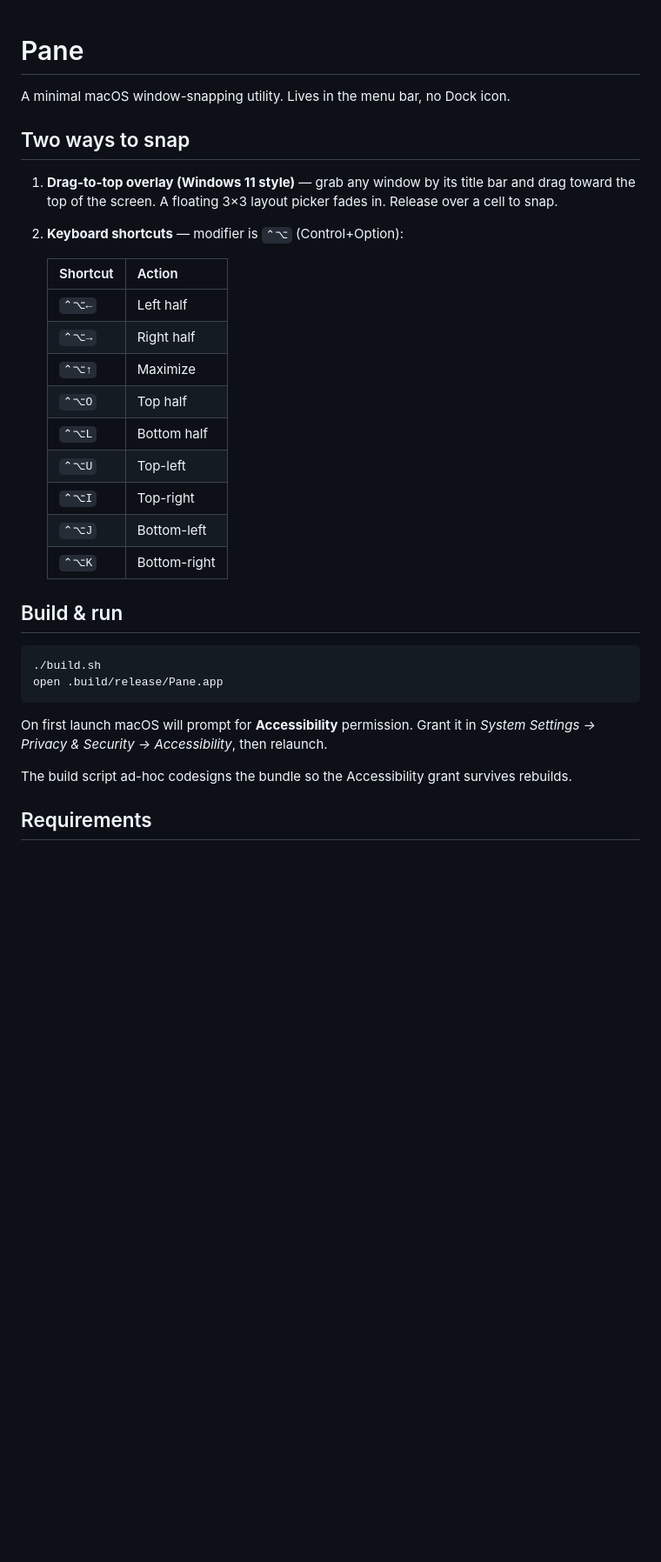
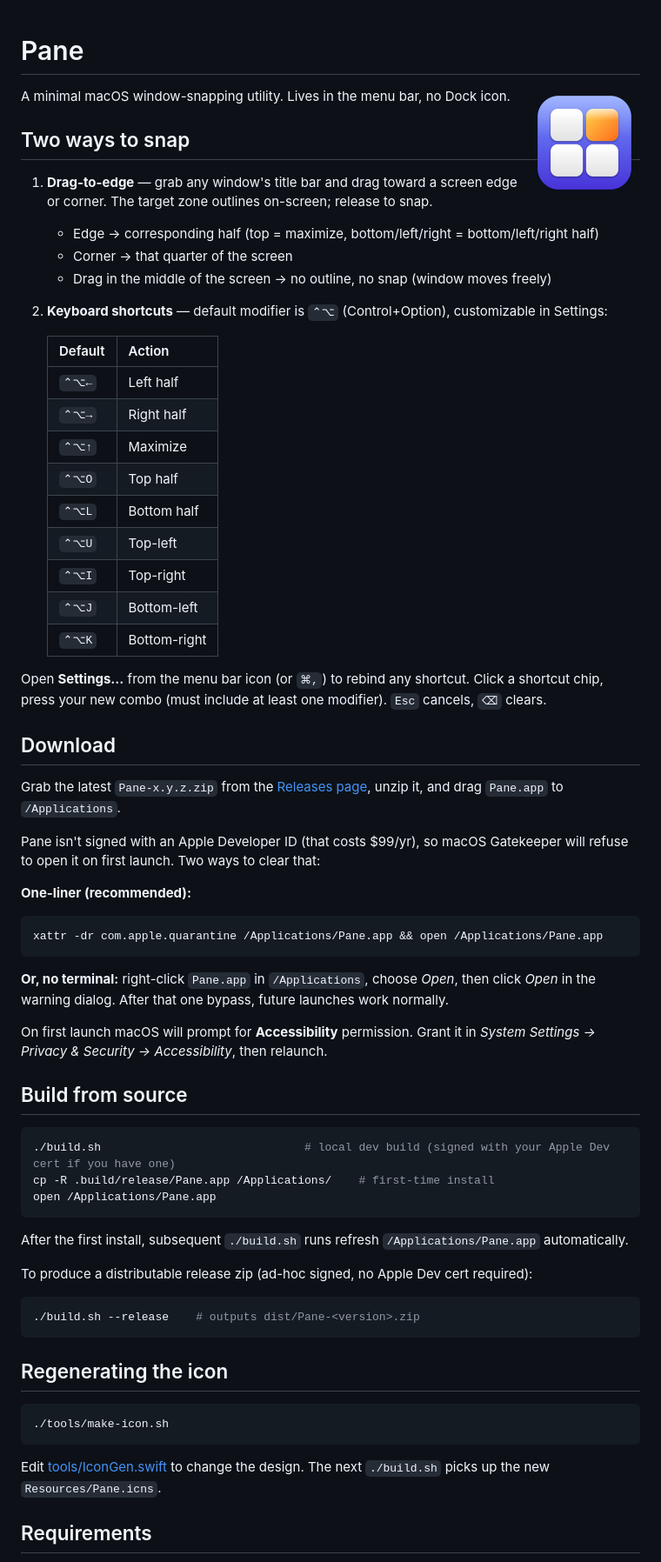
Before and after one commit to hayatayubi/pane, a Markdown page: README.md, the part around one of its changes. Shown at 87% size. Rendered like a GitHub page; pictures changed too: Resources/icon.png (added); blank space fills up the shorter version.

````diff
--- a/README.md
+++ b/README.md
@@ -1,34 +1,70 @@
 # Pane
+
+<img src="Resources/icon.png" width="128" align="right" alt="Pane app icon">
 
 A minimal macOS window-snapping utility. Lives in the menu bar, no Dock icon.
 
 ## Two ways to snap
 
-1. **Drag-to-top overlay (Windows 11 style)** — grab any window by its title bar and drag toward the top of the screen. A floating 3×3 layout picker fades in. Release over a cell to snap.
-2. **Keyboard shortcuts** — modifier is `⌃⌥` (Control+Option):
+1. **Drag-to-edge** — grab any window's title bar and drag toward a screen edge or corner. The target zone outlines on-screen; release to snap.
+   - Edge → corresponding half (top = maximize, bottom/left/right = bottom/left/right half)
+   - Corner → that quarter of the screen
+   - Drag in the middle of the screen → no outline, no snap (window moves freely)
+2. **Keyboard shortcuts** — default modifier is `⌃⌥` (Control+Option), customizable in Settings:
 
-   | Shortcut | Action       |
-   |----------|--------------|
-   | `⌃⌥←`   | Left half     |
-   | `⌃⌥→`   | Right half    |
-   | `⌃⌥↑`   | Maximize      |
-   | `⌃⌥O`   | Top half      |
-   | `⌃⌥L`   | Bottom half   |
-   | `⌃⌥U`   | Top-left      |
-   | `⌃⌥I`   | Top-right     |
-   | `⌃⌥J`   | Bottom-left   |
-   | `⌃⌥K`   | Bottom-right  |
+   | Default | Action       |
+   |---------|--------------|
+   | `⌃⌥←`  | Left half     |
+   | `⌃⌥→`  | Right half    |
+   | `⌃⌥↑`  | Maximize      |
+   | `⌃⌥O`  | Top half      |
+   | `⌃⌥L`  | Bottom half   |
+   | `⌃⌥U`  | Top-left      |
+   | `⌃⌥I`  | Top-right     |
+   | `⌃⌥J`  | Bottom-left   |
+   | `⌃⌥K`  | Bottom-right  |
 
-## Build & run
+Open **Settings…** from the menu bar icon (or `⌘,`) to rebind any shortcut. Click a shortcut chip, press your new combo (must include at least one modifier). `Esc` cancels, `⌫` clears.
+
+## Download
+
+Grab the latest `Pane-x.y.z.zip` from the [Releases page](https://github.com/hayatayubi/pane/releases/latest), unzip it, and drag `Pane.app` to `/Applications`.
+
+Pane isn't signed with an Apple Developer ID (that costs $99/yr), so macOS Gatekeeper will refuse to open it on first launch. Two ways to clear that:
+
+**One-liner (recommended):**
 
 ```bash
-./build.sh
-open .build/release/Pane.app
+xattr -dr com.apple.quarantine /Applications/Pane.app && open /Applications/Pane.app
 ```
+
+**Or, no terminal:** right-click `Pane.app` in `/Applications`, choose *Open*, then click *Open* in the warning dialog. After that one bypass, future launches work normally.
 
 On first launch macOS will prompt for **Accessibility** permission. Grant it in *System Settings → Privacy & Security → Accessibility*, then relaunch.
 
-The build script ad-hoc codesigns the bundle so the Accessibility grant survives rebuilds.
+## Build from source
+
+```bash
+./build.sh                              # local dev build (signed with your Apple Dev cert if you have one)
+cp -R .build/release/Pane.app /Applications/    # first-time install
+open /Applications/Pane.app
+```
+
+After the first install, subsequent `./build.sh` runs refresh `/Applications/Pane.app` automatically.
+
+To produce a distributable release zip (ad-hoc signed, no Apple Dev cert required):
+
+```bash
+./build.sh --release    # outputs dist/Pane-<version>.zip
+```
+
+## Regenerating the icon
+
+```bash
+./tools/make-icon.sh
+```
+
+Edit [tools/IconGen.swift](tools/IconGen.swift) to change the design. The next `./build.sh` picks up the new `Resources/Pane.icns`.
 
 ## Requirements
 
````
Also changed, not shown: other parts of README.md (+15 -4 lines), 14 other files.
